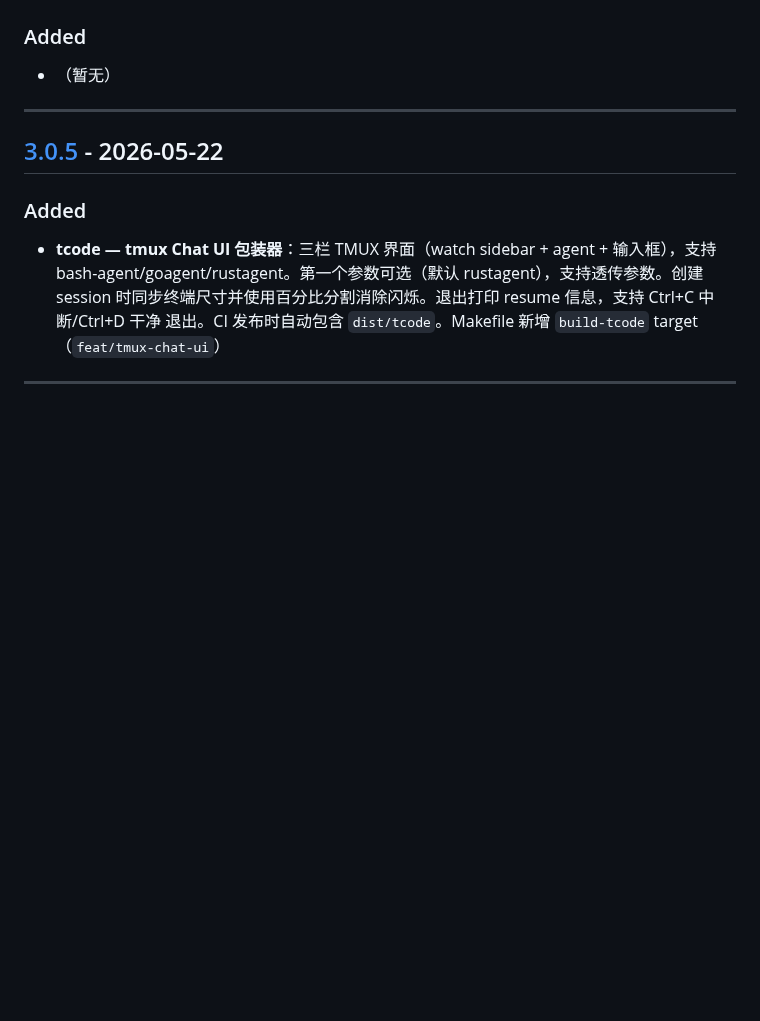
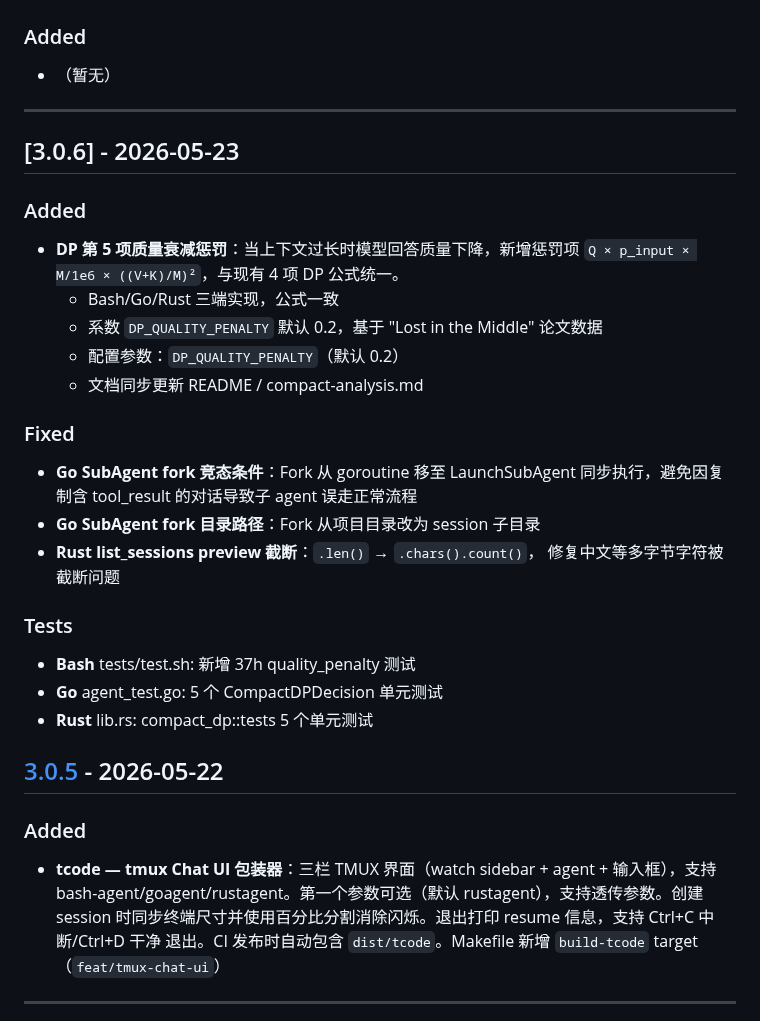
Before and after one commit to lloydzhou/bash-agent, a Markdown page: CHANGELOG.md, the part around the change. GitHub-like rendering; blank space fills up the shorter version.

Commit message:
chore: release v3.0.6

```diff
--- a/CHANGELOG.md
+++ b/CHANGELOG.md
@@ -11,6 +11,31 @@
 - （暂无）
 
 ---
+
+## [3.0.6] - 2026-05-23
+
+### Added
+
+- **DP 第 5 项质量衰减惩罚**：当上下文过长时模型回答质量下降，新增惩罚项
+  `Q × p_input × M/1e6 × ((V+K)/M)²`，与现有 4 项 DP 公式统一。
+  - Bash/Go/Rust 三端实现，公式一致
+  - 系数 `DP_QUALITY_PENALTY` 默认 0.2，基于 "Lost in the Middle" 论文数据
+  - 配置参数：`DP_QUALITY_PENALTY`（默认 0.2）
+  - 文档同步更新 README / compact-analysis.md
+
+### Fixed
+
+- **Go SubAgent fork 竞态条件**：Fork 从 goroutine 移至 LaunchSubAgent
+  同步执行，避免因复制含 tool_result 的对话导致子 agent 误走正常流程
+- **Go SubAgent fork 目录路径**：Fork 从项目目录改为 session 子目录
+- **Rust list_sessions preview 截断**：`.len()` → `.chars().count()`，
+  修复中文等多字节字符被截断问题
+
+### Tests
+
+- **Bash** tests/test.sh: 新增 37h quality_penalty 测试
+- **Go** agent_test.go: 5 个 CompactDPDecision 单元测试
+- **Rust** lib.rs: compact_dp::tests 5 个单元测试
 
 ## [3.0.5] - 2026-05-22
 
```
